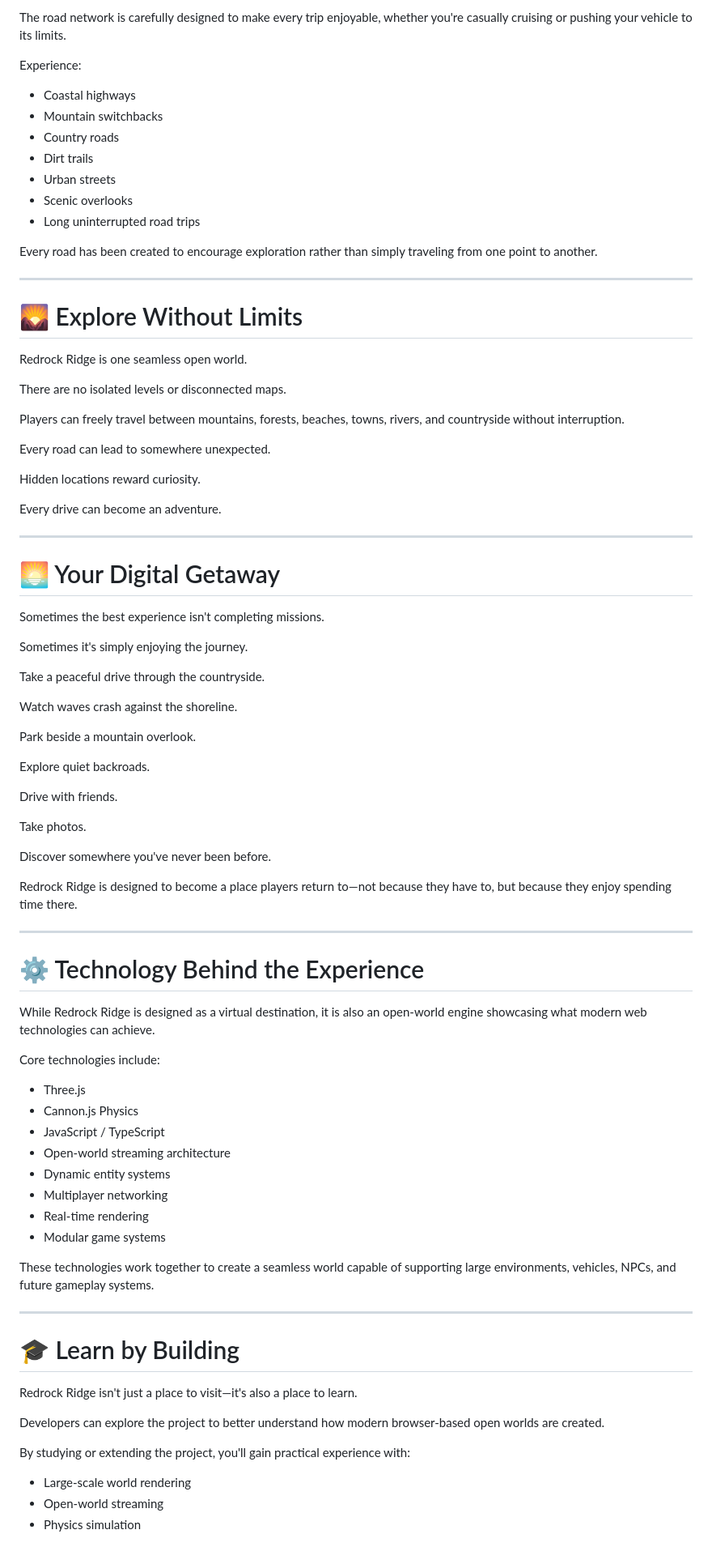
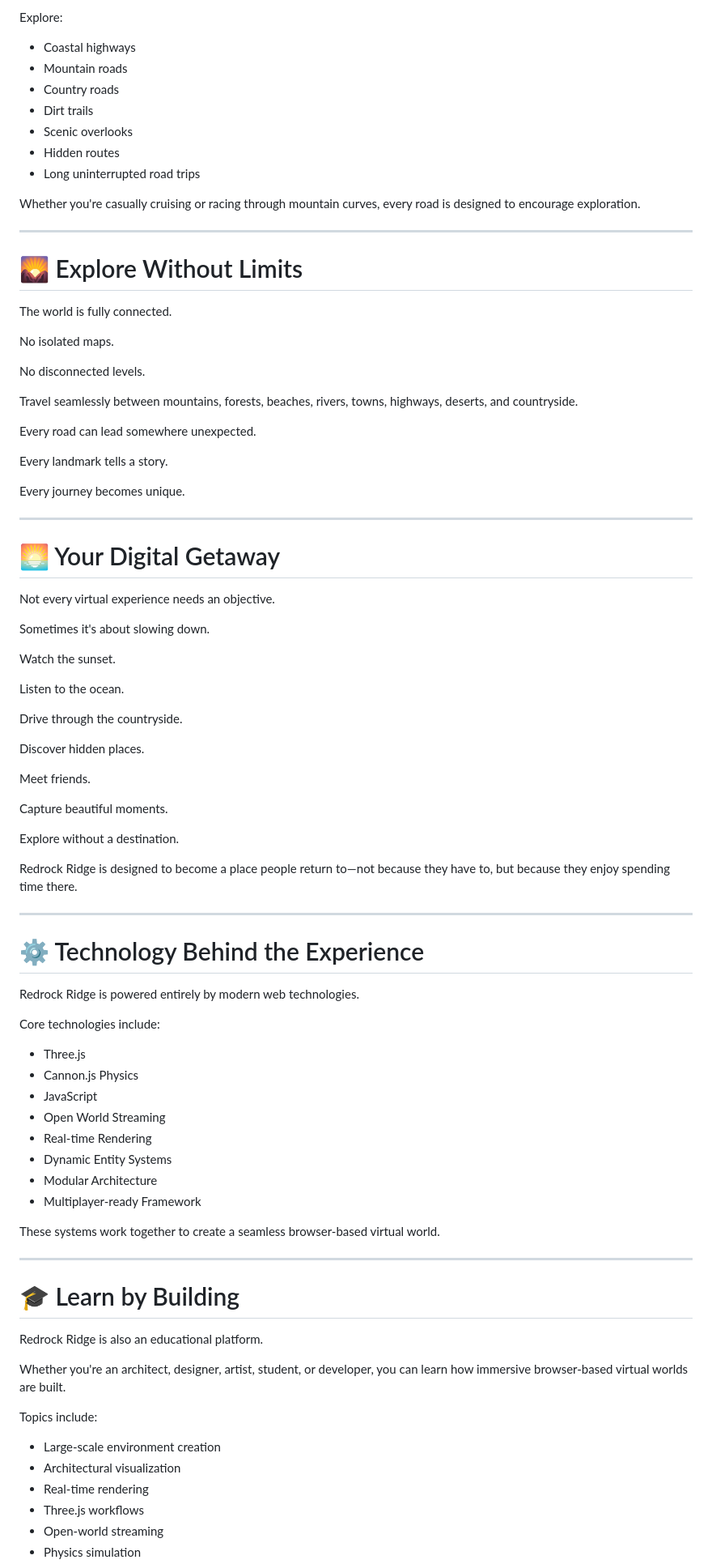
Before and after one commit to RanaoTaru/redrock-ridge, a Markdown page: README.md, the part around one of its changes. Shown at 81% size. Rendered like a GitHub page.

```diff
--- a/README.md
+++ b/README.md
@@ -42,87 +88,90 @@ Driving is at the heart of Redrock Ridge.
 
-The road network is carefully designed to make every trip enjoyable, whether you're casually cruising or pushing your vehicle to its limits.
-
-Experience:
+Explore:
 
 - Coastal highways
-- Mountain switchbacks
+- Mountain roads
 - Country roads
 - Dirt trails
-- Urban streets
 - Scenic overlooks
+- Hidden routes
 - Long uninterrupted road trips
 
-Every road has been created to encourage exploration rather than simply traveling from one point to another.
+Whether you're casually cruising or racing through mountain curves, every road is designed to encourage exploration.
 
 ---
 
 # 🌄 Explore Without Limits
 
-Redrock Ridge is one seamless open world.
+The world is fully connected.
 
-There are no isolated levels or disconnected maps.
+No isolated maps.
 
-Players can freely travel between mountains, forests, beaches, towns, rivers, and countryside without interruption.
+No disconnected levels.
 
-Every road can lead to somewhere unexpected.
+Travel seamlessly between mountains, forests, beaches, rivers, towns, highways, deserts, and countryside.
 
-Hidden locations reward curiosity.
+Every road can lead somewhere unexpected.
 
-Every drive can become an adventure.
+Every landmark tells a story.
+
+Every journey becomes unique.
 
 ---
 
 # 🌅 Your Digital Getaway
 
-Sometimes the best experience isn't completing missions.
+Not every virtual experience needs an objective.
 
-Sometimes it's simply enjoying the journey.
+Sometimes it's about slowing down.
 
-Take a peaceful drive through the countryside.
+Watch the sunset.
 
-Watch waves crash against the shoreline.
+Listen to the ocean.
 
-Park beside a mountain overlook.
+Drive through the countryside.
 
-Explore quiet backroads.
+Discover hidden places.
 
-Drive with friends.
+Meet friends.
 
-Take photos.
+Capture beautiful moments.
 
-Discover somewhere you've never been before.
+Explore without a destination.
 
-Redrock Ridge is designed to become a place players return to—not because they have to, but because they enjoy spending time there.
+Redrock Ridge is designed to become a place people return to—not because they have to, but because they enjoy spending time there.
 
 ---
 
 # ⚙️ Technology Behind the Experience
 
-While Redrock Ridge is designed as a virtual destination, it is also an open-world engine showcasing what modern web technologies can achieve.
+Redrock Ridge is powered entirely by modern web technologies.
 
 Core technologies include:
 
 - Three.js
 - Cannon.js Physics
-- JavaScript / TypeScript
-- Open-world streaming architecture
-- Dynamic entity systems
-- Multiplayer networking
-- Real-time rendering
-- Modular game systems
+- JavaScript
+- Open World Streaming
+- Real-time Rendering
+- Dynamic Entity Systems
+- Modular Architecture
+- Multiplayer-ready Framework
 
-These technologies work together to create a seamless world capable of supporting large environments, vehicles, NPCs, and future gameplay systems.
+These systems work together to create a seamless browser-based virtual world.
 
 ---
 
 # 🎓 Learn by Building
 
-Redrock Ridge isn't just a place to visit—it's also a place to learn.
+Redrock Ridge is also an educational platform.
 
-Developers can explore the project to better understand how modern browser-based open worlds are created.
+Whether you're an architect, designer, artist, student, or developer, you can learn how immersive browser-based virtual worlds are built.
 
-By studying or extending the project, you'll gain practical experience with:
+Topics include:
 
-- Large-scale world rendering
+- Large-scale environment creation
+- Architectural visualization
+- Real-time rendering
+- Three.js workflows
 - Open-world streaming
 - Physics simulation
```
Also changed, not shown: other parts of README.md (+134 -76 lines).
